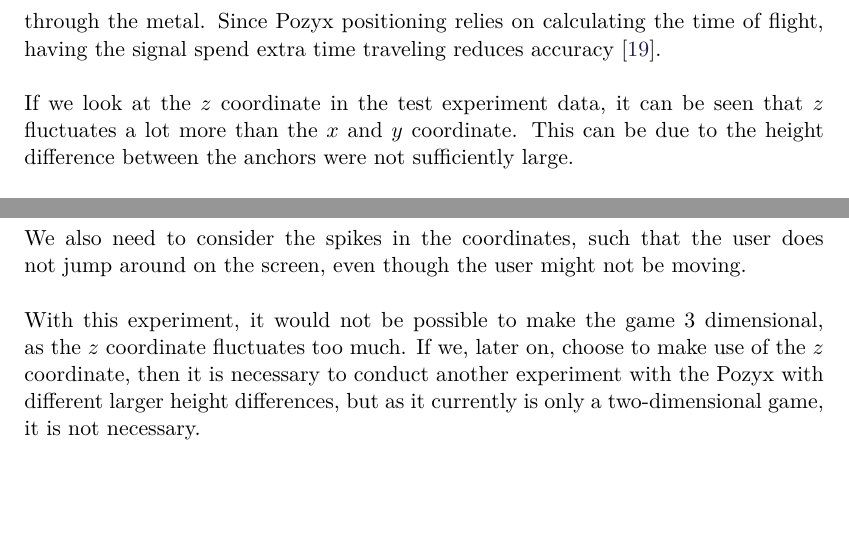
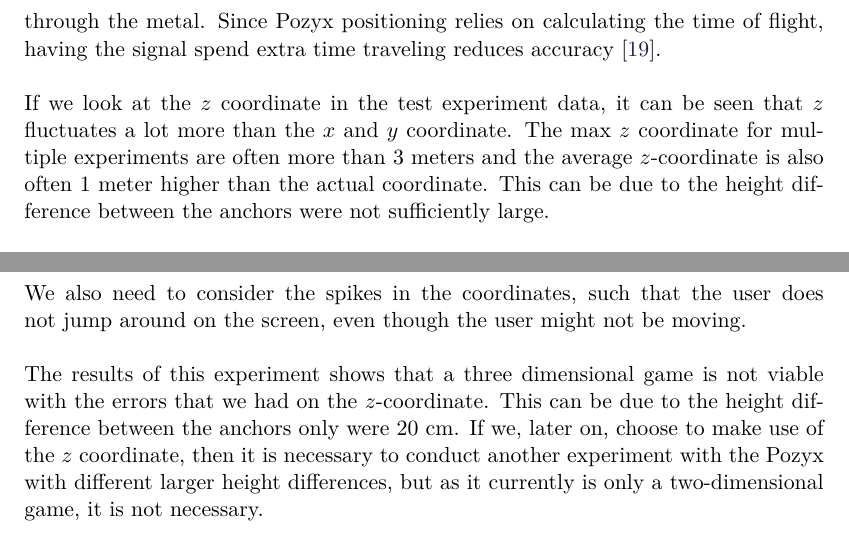
Before and after one commit to SW8-Bajs/report, a LaTeX thesis (master.tex, which reads sections/sprint-1/experiment.tex): two parts of page 36 of 61, joined at a grey line, cut so that both start at the same text, the shorter picture padded with empty space. Compiled offline with pdfLaTeX.

Commit message:
experiment rettelser

```diff
--- a/sections/sprint-1/experiment.tex
+++ b/sections/sprint-1/experiment.tex
@@ -116,6 +116,7 @@ Metals are conductors, which can lead to the signal having less power and reduce
 Since Pozyx positioning relies on calculating the time of flight, having the signal spend extra time traveling reduces accuracy \cite{pozyx-UWBObstacles}.
 \\\\
 If we look at the $z$ coordinate in the test experiment data, it can be seen that $z$ fluctuates a lot more than the $x$ and $y$ coordinate.
+The max $z$ coordinate for multiple experiments are often more than 3 meters and the average $z$-coordinate is also often 1 meter higher than the actual coordinate.
 This can be due to the height difference between the anchors were not sufficiently large.
 \\\\
 During the test with 1 tag, the 0 value of the $x$ coordinate coincided with the wall.
@@ -133,7 +134,8 @@ Our conclusion of this experiment is that the precision is satisfactory, but the
 \\\\
 We also need to consider the spikes in the coordinates, such that the user does not jump around on the screen, even though the user might not be moving.
 \\\\
-With this experiment, it would not be possible to make the game 3 dimensional, as the $z$ coordinate fluctuates too much.
+The results of this experiment shows that a three dimensional game is not viable with the errors that we had on the $z$-coordinate.
+This can be due to the height difference between the anchors only were 20 cm.
 If we, later on, choose to make use of the $z$ coordinate, then it is necessary to conduct another experiment with the Pozyx with different larger height differences, but as it currently is only a two-dimensional game, it is not necessary.
 \\\\
 It also seemed like some tags were not able to send as many data points as others. This was also due to getting errors from some of the tags.
```
Also changed, not shown: sections/appendix/experiment.tex (+1 -1 lines).
